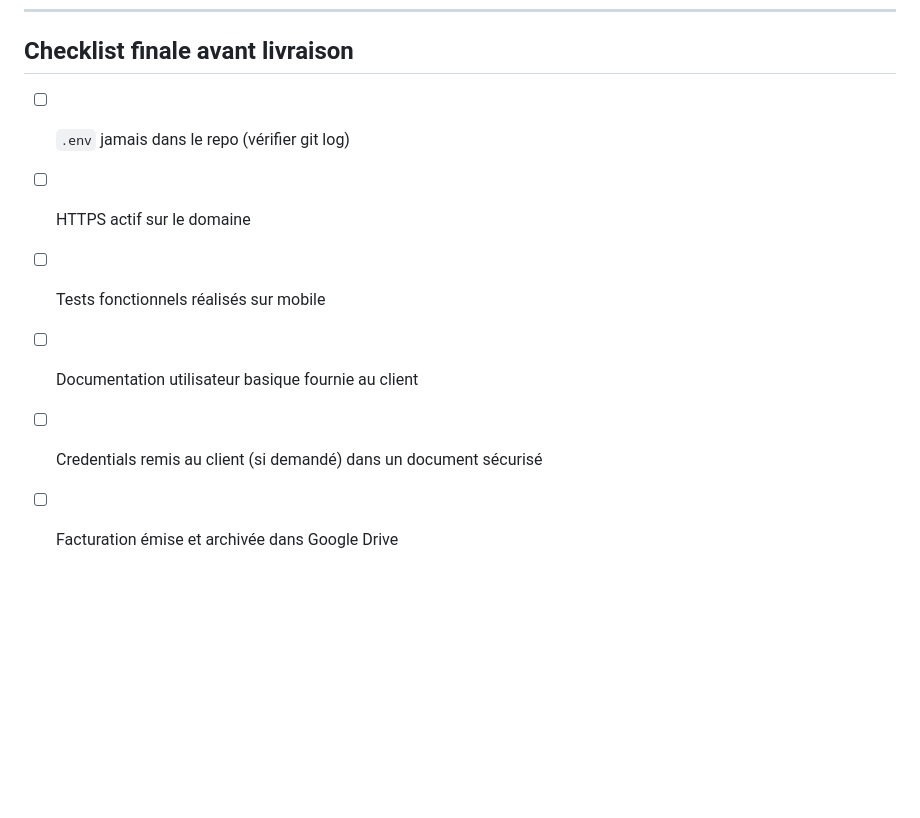
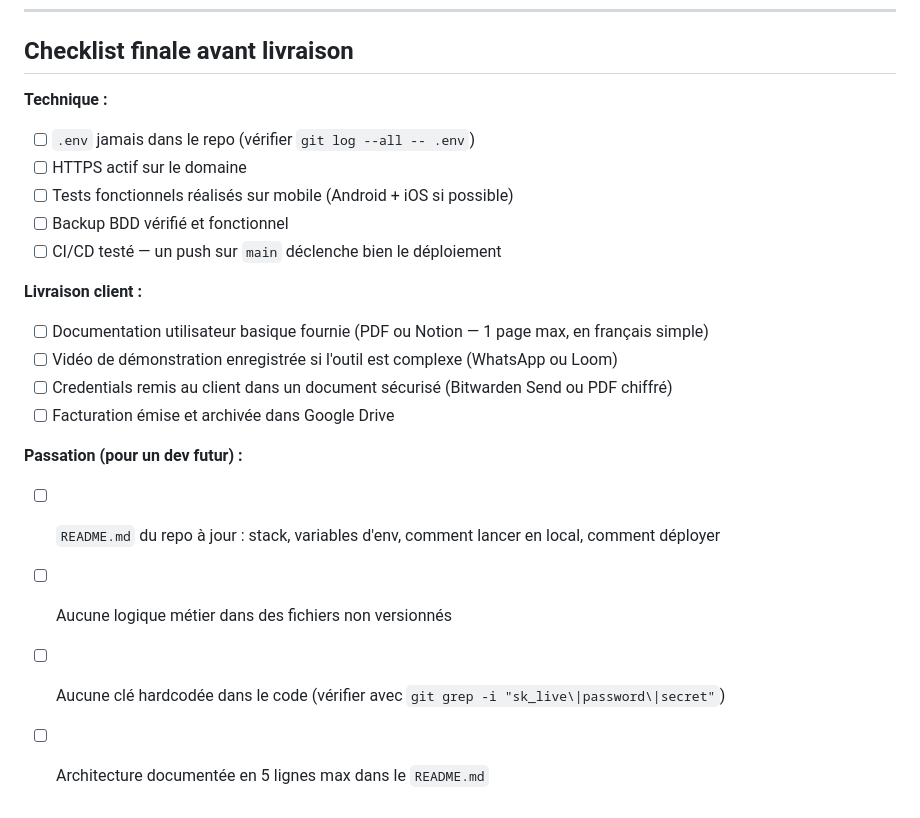
Before and after one commit to eddyflorent-cell/fotsi, a Markdown page: studio/templates/02-setup-technique-fgs.md, the part around one of its changes. Drawn GitHub-style; blank space fills up the shorter version.

```diff
--- a/studio/templates/02-setup-technique-fgs.md
+++ b/studio/templates/02-setup-technique-fgs.md
@@ -159,9 +198,21 @@ APP_ENV=development
 
 ## Checklist finale avant livraison
 
-- [ ] `.env` jamais dans le repo (vérifier git log)
+**Technique :**
+- [ ] `.env` jamais dans le repo (vérifier `git log --all -- .env`)
 - [ ] HTTPS actif sur le domaine
-- [ ] Tests fonctionnels réalisés sur mobile
-- [ ] Documentation utilisateur basique fournie au client
-- [ ] Credentials remis au client (si demandé) dans un document sécurisé
+- [ ] Tests fonctionnels réalisés sur mobile (Android + iOS si possible)
+- [ ] Backup BDD vérifié et fonctionnel
+- [ ] CI/CD testé — un push sur `main` déclenche bien le déploiement
+
+**Livraison client :**
+- [ ] Documentation utilisateur basique fournie (PDF ou Notion — 1 page max, en français simple)
+- [ ] Vidéo de démonstration enregistrée si l'outil est complexe (WhatsApp ou Loom)
+- [ ] Credentials remis au client dans un document sécurisé (Bitwarden Send ou PDF chiffré)
 - [ ] Facturation émise et archivée dans Google Drive
+
+**Passation (pour un dev futur) :**
+- [ ] `README.md` du repo à jour : stack, variables d'env, comment lancer en local, comment déployer
+- [ ] Aucune logique métier dans des fichiers non versionnés
+- [ ] Aucune clé hardcodée dans le code (vérifier avec `git grep -i "sk_live\|password\|secret"`)
+- [ ] Architecture documentée en 5 lignes max dans le `README.md`
```
Also changed, not shown: other parts of studio/templates/02-setup-technique-fgs.md (+39 -0 lines).
